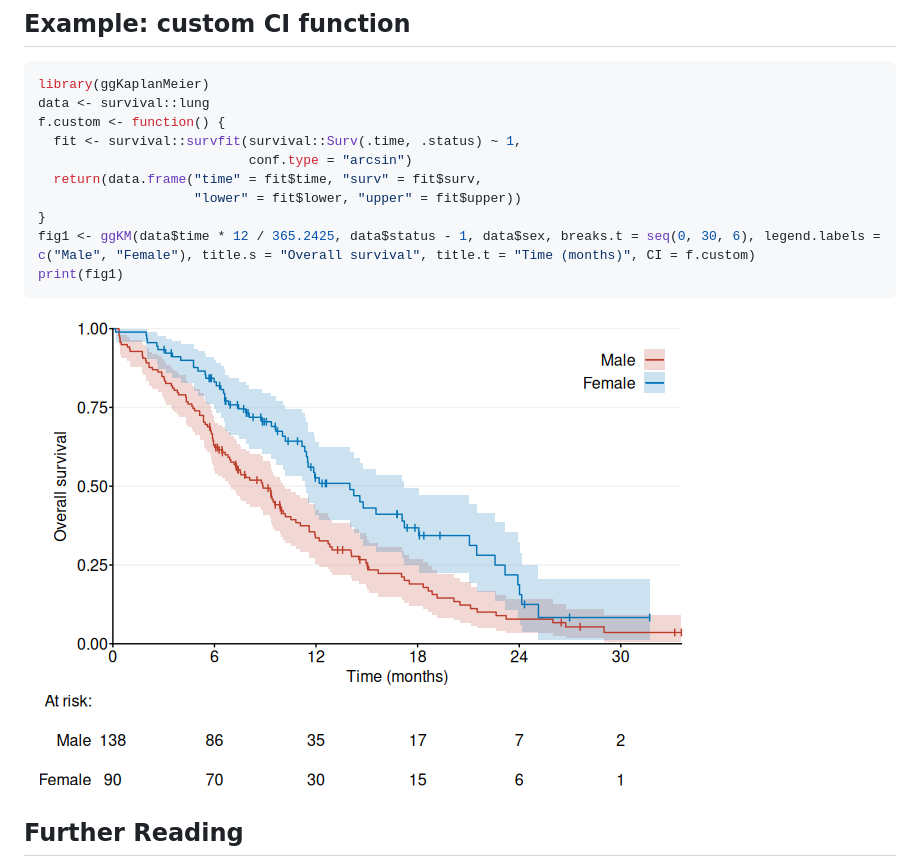
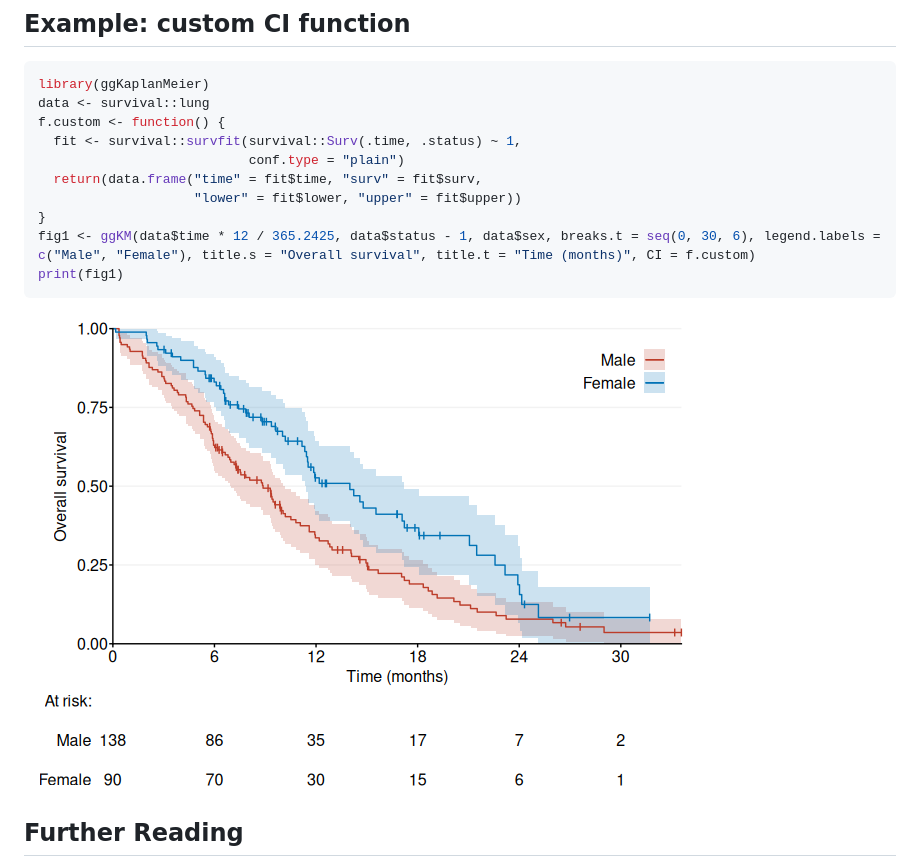
Before and after one commit to hongconsulting/ggKaplanMeier, a Markdown page: README.md, the part around the change. Drawn GitHub-style; pictures changed too: man/figures/README-example_custom-1.png.

```diff
--- a/README.md
+++ b/README.md
@@ -67,7 +67,7 @@ library(ggKaplanMeier)
 data <- survival::lung
 f.custom <- function() {
   fit <- survival::survfit(survival::Surv(.time, .status) ~ 1,
-                           conf.type = "arcsin")
+                           conf.type = "plain")
   return(data.frame("time" = fit$time, "surv" = fit$surv,
                     "lower" = fit$lower, "upper" = fit$upper))
 }
```
Also changed, not shown: docs/reference/figures/README-example_custom-1.png, docs/reference/ggKM-2.png, 7 other files.
